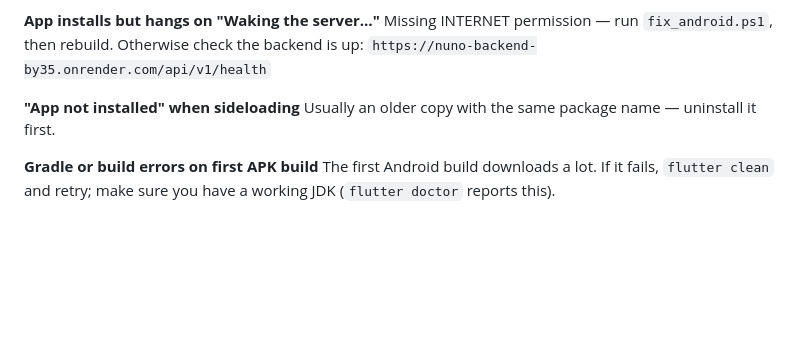
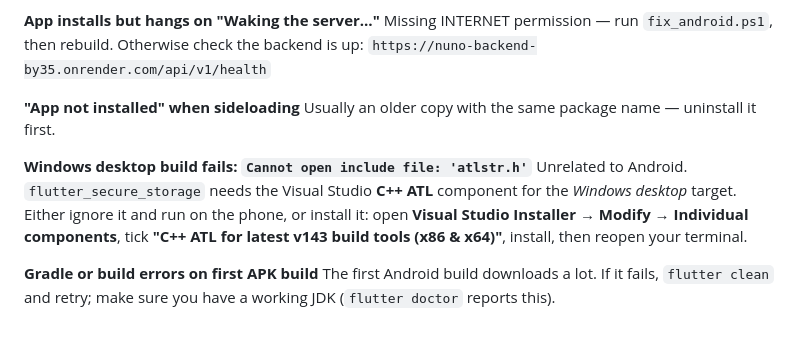
Before and after one commit to SangamSitapuri07/Nuno_Backend, a Markdown page: nuno_app/INSTALL_ON_PHONE.md, the part around the change. Rendered like a GitHub page; blank space fills up the shorter version.

Commit message:
docs(app): note the Windows ATL requirement for flutter_secure_storage
Co-authored-by: arena-agent <297053741+arena-agent@users.noreply.github.com>

```diff
--- a/nuno_app/INSTALL_ON_PHONE.md
+++ b/nuno_app/INSTALL_ON_PHONE.md
@@ -165,6 +165,13 @@ check the backend is up:
 **"App not installed" when sideloading**
 Usually an older copy with the same package name — uninstall it first.
 
+**Windows desktop build fails: `Cannot open include file: 'atlstr.h'`**
+Unrelated to Android. `flutter_secure_storage` needs the Visual Studio **C++
+ATL** component for the *Windows desktop* target. Either ignore it and run on
+the phone, or install it: open **Visual Studio Installer → Modify → Individual
+components**, tick **"C++ ATL for latest v143 build tools (x86 & x64)"**,
+install, then reopen your terminal.
+
 **Gradle or build errors on first APK build**
 The first Android build downloads a lot. If it fails, `flutter clean` and retry;
 make sure you have a working JDK (`flutter doctor` reports this).
```
